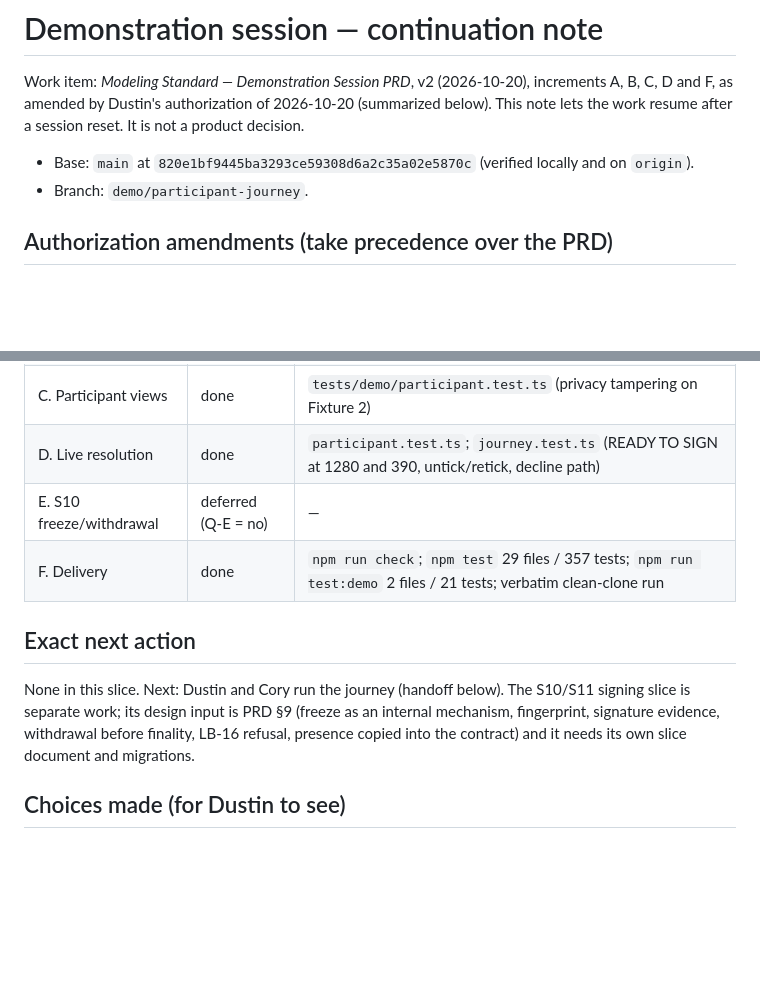
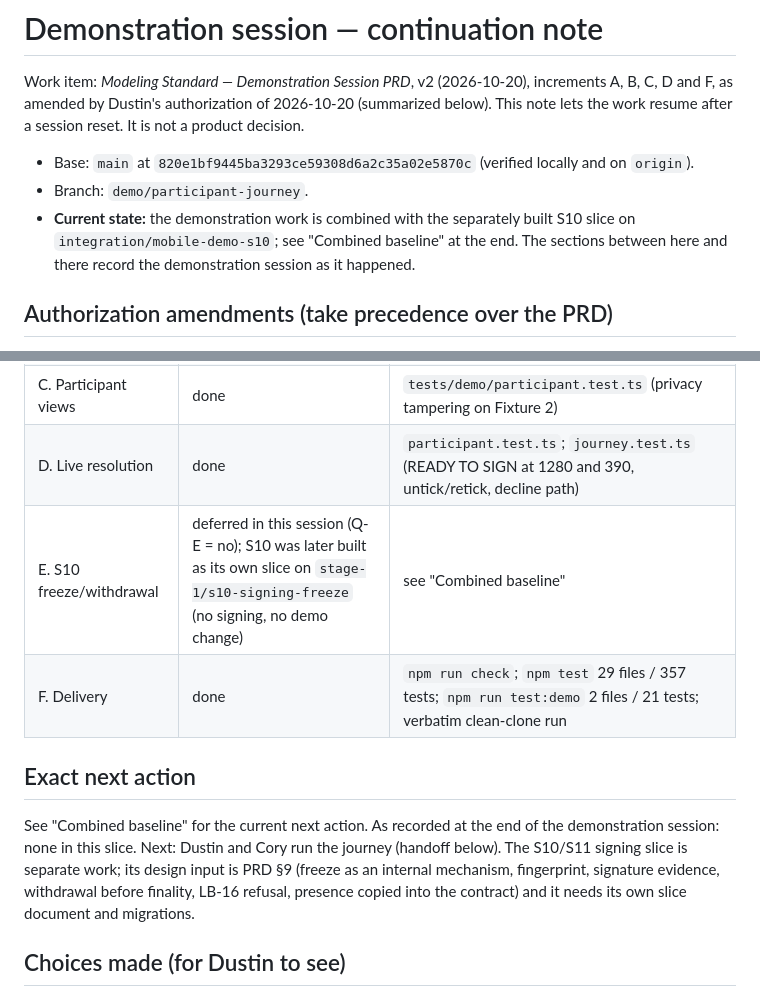
Before and after one commit to dwats250/modeling-standard, a Markdown page: docs/engineering/DEMO-SESSION-NOTES.md, 2 parts joined by grey strips. GitHub-like rendering; blank space fills up the shorter version.

```diff
--- a/docs/engineering/DEMO-SESSION-NOTES.md
+++ b/docs/engineering/DEMO-SESSION-NOTES.md
@@ -4,6 +4,7 @@ Work item: *Modeling Standard — Demonstration Session PRD*, v2 (2026-10-20), i
 
 - Base: `main` at `820e1bf9445ba3293ce59308d6a2c35a02e5870c` (verified locally and on `origin`).
 - Branch: `demo/participant-journey`.
+- **Current state:** the demonstration work is combined with the separately built S10 slice on `integration/mobile-demo-s10`; see "Combined baseline" at the end. The sections between here and there record the demonstration session as it happened.
 
 ## Authorization amendments (take precedence over the PRD)
 
@@ -23,12 +24,12 @@ Work item: *Modeling Standard — Demonstration Session PRD*, v2 (2026-10-20), i
 | B. Composer | done | `tests/demo/shoots.test.ts`; `journey.test.ts` (compose at 1280 and 390) |
 | C. Participant views | done | `tests/demo/participant.test.ts` (privacy tampering on Fixture 2) |
 | D. Live resolution | done | `participant.test.ts`; `journey.test.ts` (READY TO SIGN at 1280 and 390, untick/retick, decline path) |
-| E. S10 freeze/withdrawal | deferred (Q-E = no) | — |
+| E. S10 freeze/withdrawal | deferred in this session (Q-E = no); S10 was later built as its own slice on `stage-1/s10-signing-freeze` (no signing, no demo change) | see "Combined baseline" |
 | F. Delivery | done | `npm run check`; `npm test` 29 files / 357 tests; `npm run test:demo` 2 files / 21 tests; verbatim clean-clone run |
 
 ## Exact next action
 
-None in this slice. Next: Dustin and Cory run the journey (handoff below). The S10/S11 signing slice is separate work; its design input is PRD §9 (freeze as an internal mechanism, fingerprint, signature evidence, withdrawal before finality, LB-16 refusal, presence copied into the contract) and it needs its own slice document and migrations.
+See "Combined baseline" for the current next action. As recorded at the end of the demonstration session: none in this slice. Next: Dustin and Cory run the journey (handoff below). The S10/S11 signing slice is separate work; its design input is PRD §9 (freeze as an internal mechanism, fingerprint, signature evidence, withdrawal before finality, LB-16 refusal, presence copied into the contract) and it needs its own slice document and migrations.
 
 ## Choices made (for Dustin to see)
 
```
Also changed, not shown: other parts of docs/engineering/DEMO-SESSION-NOTES.md (+41 -0 lines).
